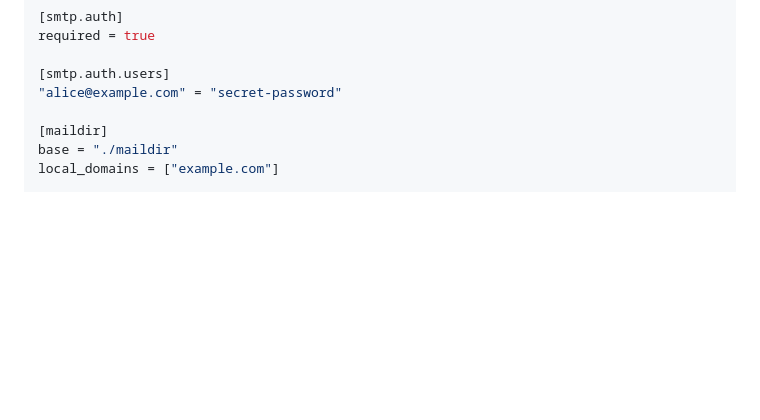
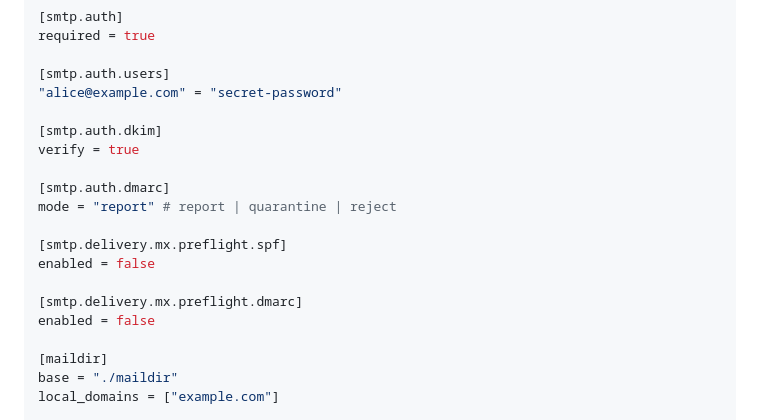
Before and after one commit to openpeeps/meowmail, a Markdown page: README.md, the part around one of its changes. GitHub-like rendering; blank space fills up the shorter version.

```diff
--- a/README.md
+++ b/README.md
@@ -119,6 +120,18 @@ required = true
 
 [smtp.auth.users]
 "alice@example.com" = "secret-password"
+
+[smtp.auth.dkim]
+verify = true
+
+[smtp.auth.dmarc]
+mode = "report" # report | quarantine | reject
+
+[smtp.delivery.mx.preflight.spf]
+enabled = false
+
+[smtp.delivery.mx.preflight.dmarc]
+enabled = false
 
 [maildir]
 base = "./maildir"
```
Also changed, not shown: other parts of README.md (+43 -36 lines).
